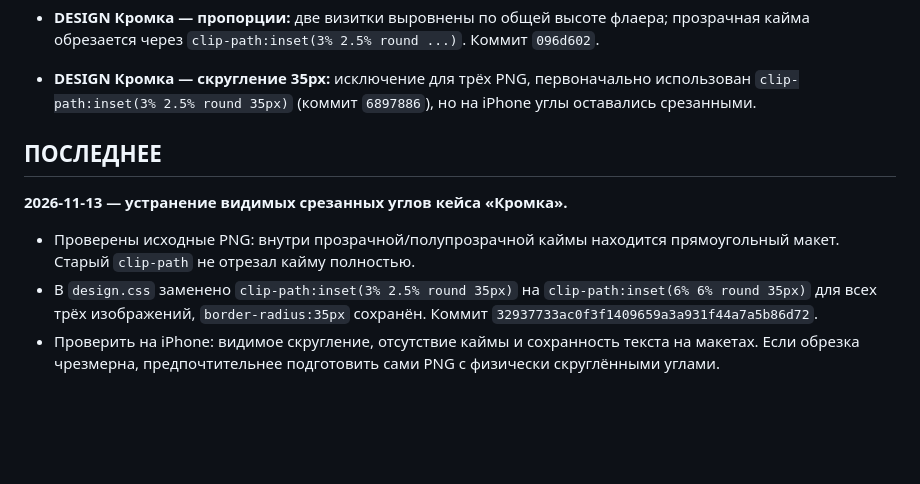
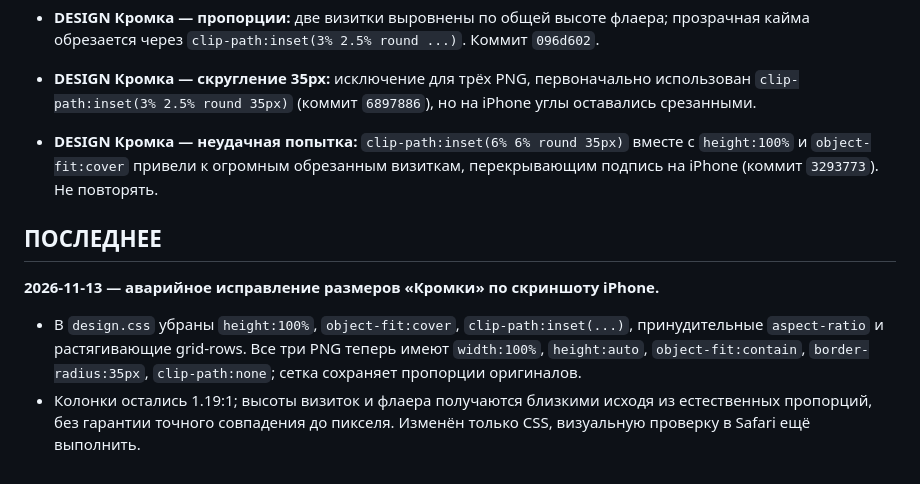
Before and after one commit to dmitriyribka27/dmitriyribka27.github.io, a Markdown page: HANDOFF.md, the part around the change. Rendered like a GitHub page; blank space fills up the shorter version.

Commit message:
Document Kromka image sizing regression fix

```diff
--- a/HANDOFF.md
+++ b/HANDOFF.md
@@ -40,11 +40,11 @@
 - **DESIGN Кромка — итерация 1:** по скриншоту уменьшены визитки и расширен флаер, но это нарушило выравнивание высот и не устранило угловатые края самих PNG (коммит `1925417`).
 - **DESIGN Кромка — пропорции:** две визитки выровнены по общей высоте флаера; прозрачная кайма обрезается через `clip-path:inset(3% 2.5% round ...)`. Коммит `096d602`.
 - **DESIGN Кромка — скругление 35px:** исключение для трёх PNG, первоначально использован `clip-path:inset(3% 2.5% round 35px)` (коммит `6897886`), но на iPhone углы оставались срезанными.
+- **DESIGN Кромка — неудачная попытка:** `clip-path:inset(6% 6% round 35px)` вместе с `height:100%` и `object-fit:cover` привели к огромным обрезанным визиткам, перекрывающим подпись на iPhone (коммит `3293773`). Не повторять.
 
 ## ПОСЛЕДНЕЕ
 
-**2026-11-13 — устранение видимых срезанных углов кейса «Кромка».**
+**2026-11-13 — аварийное исправление размеров «Кромки» по скриншоту iPhone.**
 
-- Проверены исходные PNG: внутри прозрачной/полупрозрачной каймы находится прямоугольный макет. Старый `clip-path` не отрезал кайму полностью.
-- В `design.css` заменено `clip-path:inset(3% 2.5% round 35px)` на `clip-path:inset(6% 6% round 35px)` для всех трёх изображений, `border-radius:35px` сохранён. Коммит `32937733ac0f3f1409659a3a931f44a7a5b86d72`.
-- Проверить на iPhone: видимое скругление, отсутствие каймы и сохранность текста на макетах. Если обрезка чрезмерна, предпочтительнее подготовить сами PNG с физически скруглёнными углами.
+- В `design.css` убраны `height:100%`, `object-fit:cover`, `clip-path:inset(...)`, принудительные `aspect-ratio` и растягивающие grid-rows. Все три PNG теперь имеют `width:100%`, `height:auto`, `object-fit:contain`, `border-radius:35px`, `clip-path:none`; сетка сохраняет пропорции оригиналов.
+- Колонки остались 1.19:1; высоты визиток и флаера получаются близкими исходя из естественных пропорций, без гарантии точного совпадения до пикселя. Изменён только CSS, визуальную проверку в Safari ещё выполнить.
```
